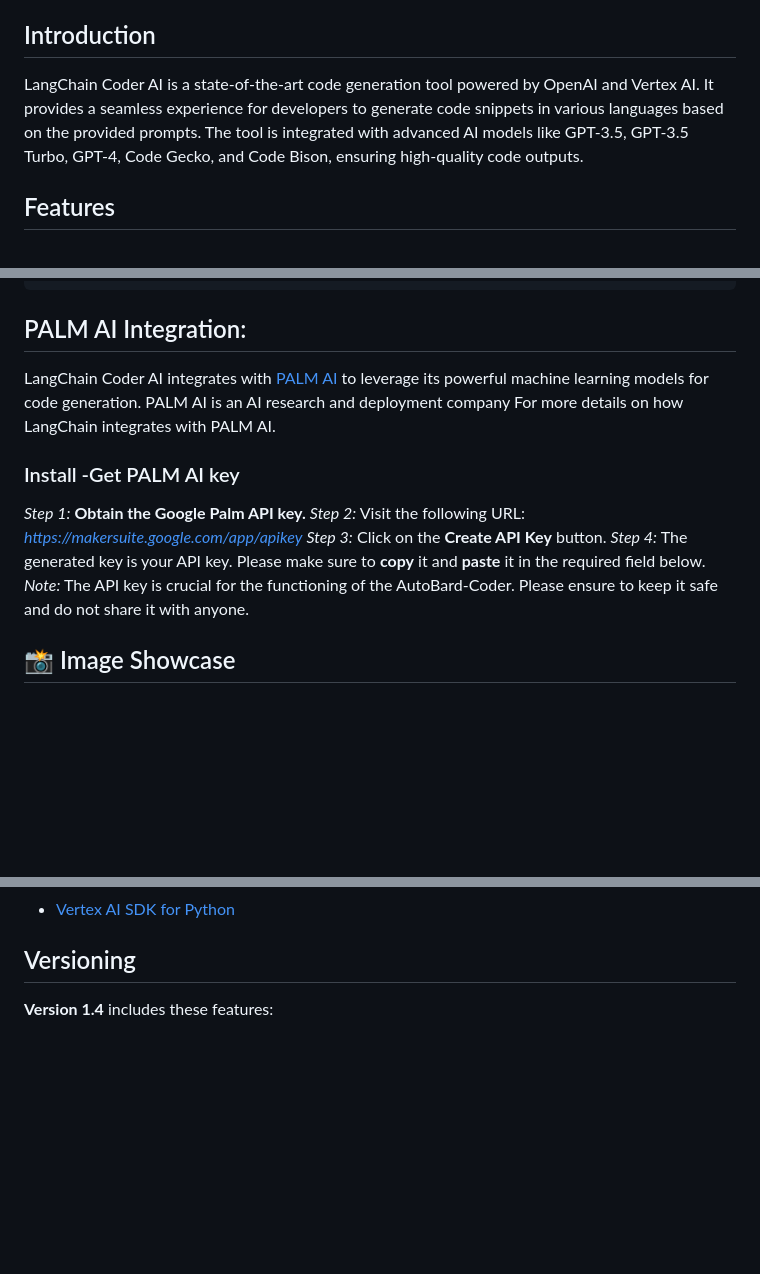
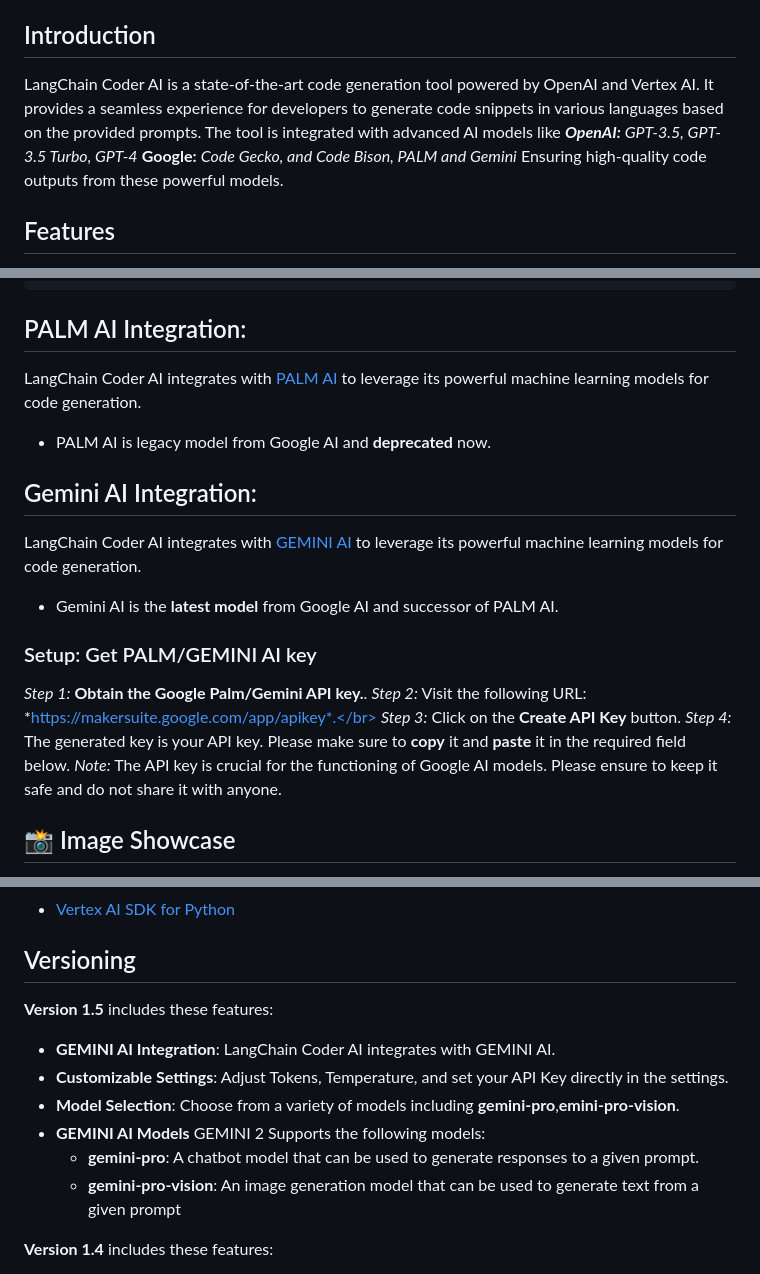
Before and after one commit to haseeb-heaven/langchain-coder, a Markdown page: README.md, 3 parts joined by grey strips. Rendered like a GitHub page; blank space fills up the shorter version.

Commit message:
version 1.5

````diff
--- a/README.md
+++ b/README.md
@@ -16,7 +16,8 @@
 
 ## Introduction
 
-LangChain Coder AI is a state-of-the-art code generation tool powered by OpenAI and Vertex AI. It provides a seamless experience for developers to generate code snippets in various languages based on the provided prompts. The tool is integrated with advanced AI models like GPT-3.5, GPT-3.5 Turbo, GPT-4, Code Gecko, and Code Bison, ensuring high-quality code outputs.
+LangChain Coder AI is a state-of-the-art code generation tool powered by OpenAI and Vertex AI. It provides a seamless experience for developers to generate code snippets in various languages based on the provided prompts. </br>The tool is integrated with advanced AI models like </br>_**OpenAI:** GPT-3.5, GPT-3.5 Turbo, GPT-4_</br> **Google:** _Code Gecko, and Code Bison, PALM and Gemini_</br>
+Ensuring high-quality code outputs from these powerful models.
 
 ## Features
 
@@ -102,17 +103,20 @@ Here is sample Service JSON file.
 ```
 
 ## PALM AI Integration:
-LangChain Coder AI integrates with [PALM AI](https://ai.google/discover/palm2/) to leverage its powerful machine learning models for code generation. PALM AI is an AI research and deployment company For more details on how LangChain integrates with PALM AI.
+LangChain Coder AI integrates with [PALM AI](https://ai.google/discover/palm2/) to leverage its powerful machine learning models for code generation.
+- PALM AI is legacy model from Google AI and **deprecated** now.
 
-### Install -Get PALM AI key
+## Gemini AI Integration:
+LangChain Coder AI integrates with [GEMINI AI](https://deepmind.google/technologies/gemini/) to leverage its powerful machine learning models for code generation.
+- Gemini AI is the **latest model** from Google AI and successor of PALM AI.
 
-*Step 1:* **Obtain the Google Palm API key.**
-*Step 2:* Visit the following URL: *https://makersuite.google.com/app/apikey*
-*Step 3:* Click on the **Create API Key** button.
-*Step 4:* The generated key is your API key. Please make sure to **copy** it and **paste** it in the required field below.
-*Note:* The API key is crucial for the functioning of the AutoBard-Coder. Please ensure to keep it safe and do not share it with anyone.
+### Setup: Get PALM/GEMINI AI key
 
-
+*Step 1:* **Obtain the Google Palm/Gemini API key.**.</br>
+*Step 2:* Visit the following URL: *https://makersuite.google.com/app/apikey*.</br>
+*Step 3:* Click on the **Create API Key** button.</br>
+*Step 4:* The generated key is your API key. </br>Please make sure to **copy** it and **paste** it in the required field below.</br>
+*Note:* The API key is crucial for the functioning of Google AI models. Please ensure to keep it safe and do not share it with anyone.</br>
 
 ## 📸 Image Showcase
 **__Main Screen UI__**
@@ -184,6 +188,15 @@ LangChain Coder AI integrates with [PALM AI](https://ai.google/discover/palm2/)
 
 ## Versioning
 
+**Version 1.5** includes these features:
+- **GEMINI AI Integration**: LangChain Coder AI integrates with GEMINI AI.
+- **Customizable Settings**: Adjust Tokens, Temperature, and set your API Key directly in the settings.
+- **Model Selection**: Choose from a variety of models including **gemini-pro**,**emini-pro-vision**.
+- **GEMINI AI Models** GEMINI 2 Supports the following models:
+  - **gemini-pro**: A chatbot model that can be used to generate responses to a given prompt.
+  - **gemini-pro-vision**: An image generation model that can be used to generate text from a given prompt
+
+
 **Version 1.4** includes these features:
 - **PALM AI Integration**: LangChain Coder AI integrates with PALM AI.
 - **Customizable Settings**: Adjust Tokens, Temperature, and set your API Key directly in the settings.
````
